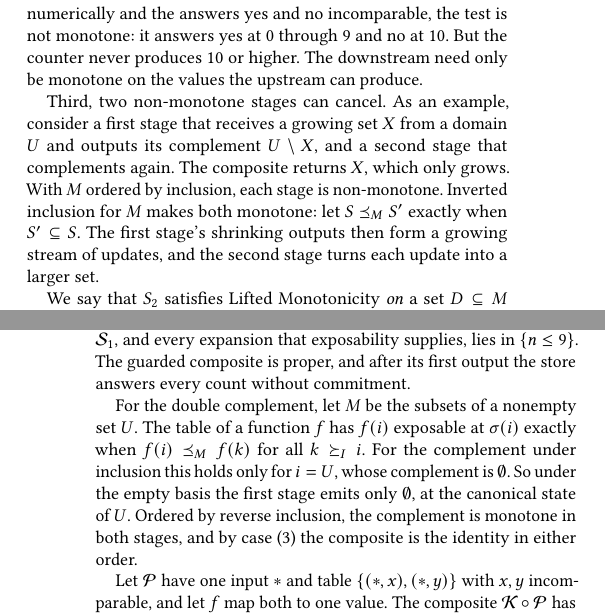
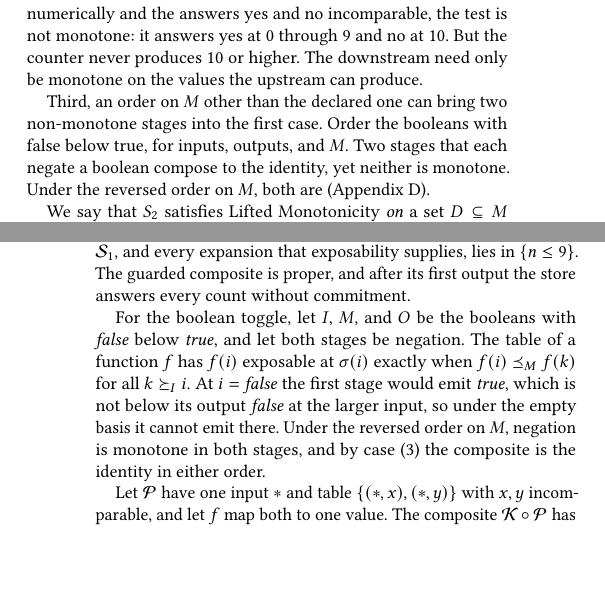
Before and after one commit to jhellerstein/coord-criterion, a LaTeX document (main.tex, which reads appendices/composition.tex, sections/composition.tex): two parts of the columns of pages 12 and 23 of 31, joined at a grey line, cut so that both start at the same text, the shorter picture padded with empty space. Compiled offline with pdfLaTeX.

Commit message:
§5.1/App D: boolean toggle replaces the double complement as the case-(3) example [lean-sync pending: new instance needed]

```diff
--- a/appendices/composition.tex
+++ b/appendices/composition.tex
@@ -178,13 +178,14 @@ state of $\mathcal S_1$, and every \indesc that exposability supplies, lies in
 $\{n\le 9\}$.  The guarded composite is proper, and after its first output the
 store answers every count without commitment.
 
-For the double complement, let $M$ be the subsets of a nonempty set $U$.  The
+For the boolean toggle, let $I$, $M$, and $O$ be the booleans with
+$\mathit{false}$ below $\mathit{true}$, and let both stages be negation.  The
 table of a function $f$ has $f(i)$ exposable at $\sigma(i)$ exactly when
-$f(i)\preceq_M f(k)$ for all $k\InputGe i$.  For the complement under
-inclusion this holds only for $i=U$, whose complement is $\emptyset$.  So under
-the empty basis the first stage emits only $\emptyset$, at the canonical state
-of $U$.  Ordered by reverse inclusion, the complement is monotone in both
-stages, and by case (3) the composite is the identity in either order.
+$f(i)\preceq_M f(k)$ for all $k\InputGe i$.  At $i=\mathit{false}$ the first
+stage would emit $\mathit{true}$, which is not below its output
+$\mathit{false}$ at the larger input, so under the empty basis it cannot emit
+there.  Under the reversed order on $M$, negation is monotone in both stages,
+and by case (3) the composite is the identity in either order.
 
 Let $\mathcal P$ have one input $*$ and table $\{(*,x),(*,y)\}$ with $x,y$
 incomparable, and let $f$ map both to one value.  The composite
--- a/sections/composition.tex
+++ b/sections/composition.tex
@@ -89,14 +89,11 @@ no incomparable, the test is not monotone: it answers yes at $0$ through $9$
 and no at $10$.  But the counter never produces $10$ or higher.  The
 downstream need only be monotone on the values the upstream can produce.
 
-Third, two non-monotone stages can cancel.  As an example,
-consider a first stage that receives a growing set $X$ from a domain $U$ and
-outputs its complement $U\setminus X$, and a second stage that complements
-again.  The composite returns $X$, which only grows.  With $M$ ordered by
-inclusion, each stage is non-monotone.  Inverted inclusion for $M$ makes both
-monotone: let $S\preceq_M S'$ exactly when $S'\subseteq S$.
-The first stage's shrinking outputs then form a growing stream of updates, and
-the second stage turns each update into a larger set.
+Third, an order on $M$ other than the declared one can bring two
+non-monotone stages into the first case.  Order the booleans with false below
+true, for inputs, outputs, and $M$.  Two stages that each negate a boolean
+compose to the identity, yet neither is monotone.  Under the reversed order on
+$M$, both are (Appendix~\ref{app:composition}).
 
 We say that $S_2$ satisfies Lifted Monotonicity \emph{on} a set $D\subseteq M$
 when the common-\indesc condition holds for its rows with inputs in $D$, at
```
